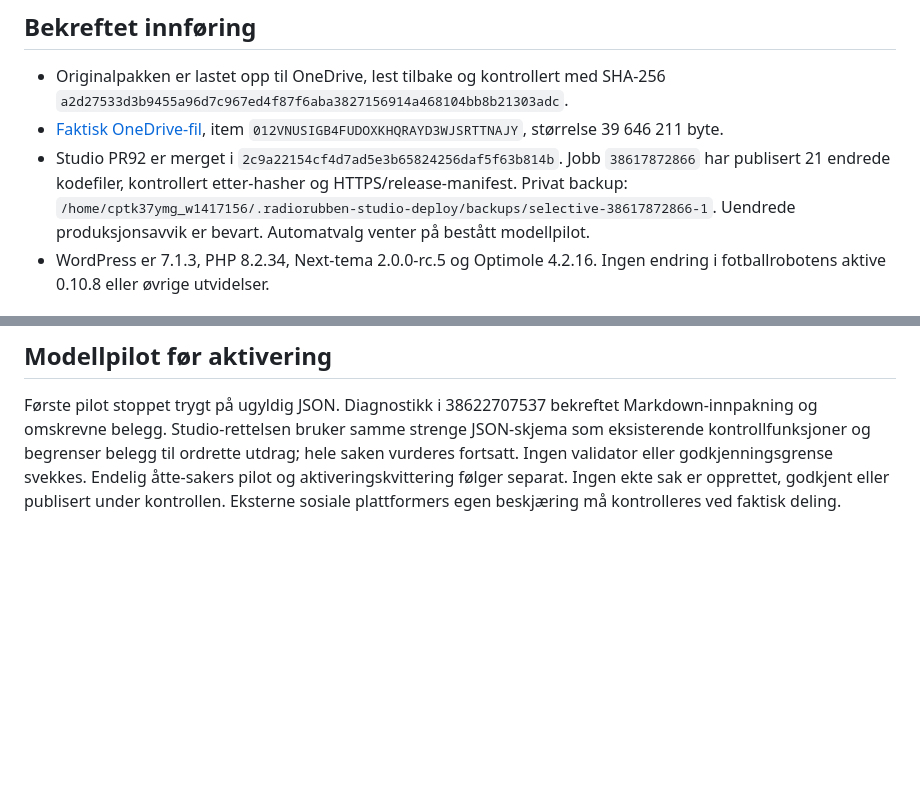
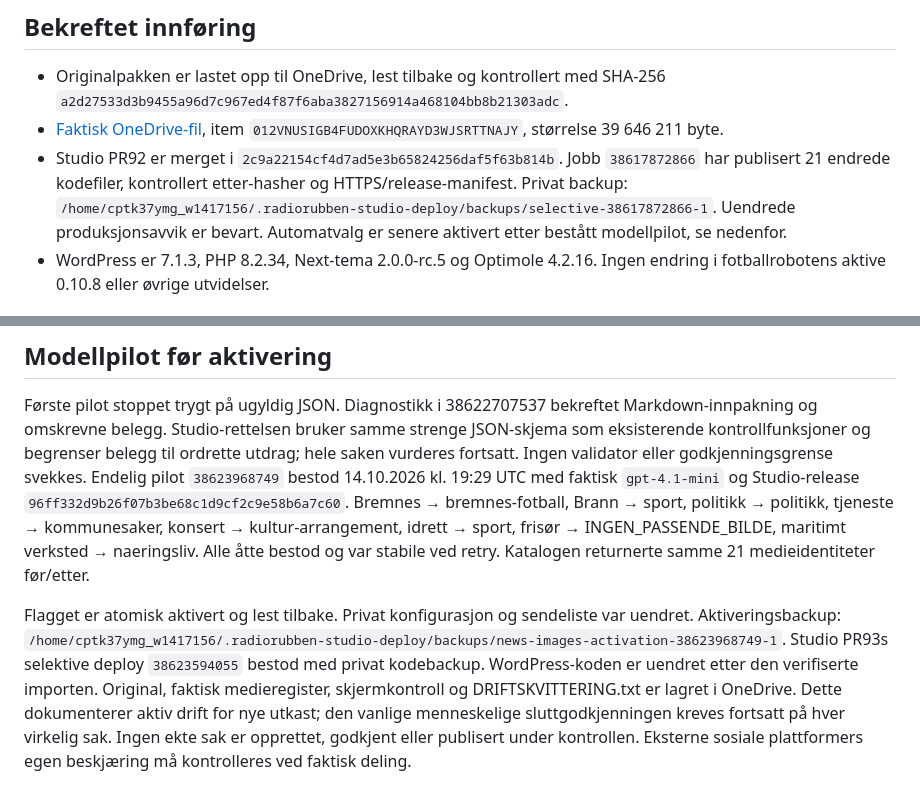
Before and after one commit to toystad461/radiorubben-web, a Markdown page: docs/NEWS-IMAGES-RELEASE.md, 2 parts joined by grey strips. Rendered like a GitHub page; blank space fills up the shorter version.

Commit message:
Record active news images, live pilot and verified OneDrive archive

```diff
--- a/docs/NEWS-IMAGES-RELEASE.md
+++ b/docs/NEWS-IMAGES-RELEASE.md
@@ -13,7 +13,7 @@ redaksjonell godkjenning av nye artikler.
   Jobb `38617872866` har publisert 21 endrede kodefiler, kontrollert etter-hasher
   og HTTPS/release-manifest. Privat backup:
   `/home/cptk37ymg_w1417156/.radiorubben-studio-deploy/backups/selective-38617872866-1`.
-  Uendrede produksjonsavvik er bevart. Automatvalg venter på bestått modellpilot.
+  Uendrede produksjonsavvik er bevart. Automatvalg er senere aktivert etter bestått modellpilot, se nedenfor.
 - WordPress er 7.1.3, PHP 8.2.34, Next-tema 2.0.0-rc.5 og Optimole 4.2.16.
   Ingen endring i fotballrobotens aktive 0.10.8 eller øvrige utvidelser.
 
@@ -85,6 +85,20 @@ Første pilot stoppet trygt på ugyldig JSON. Diagnostikk i 38622707537 bekrefte
 Markdown-innpakning og omskrevne belegg. Studio-rettelsen bruker samme strenge
 JSON-skjema som eksisterende kontrollfunksjoner og begrenser belegg til ordrette
 utdrag; hele saken vurderes fortsatt. Ingen validator eller godkjenningsgrense
-svekkes. Endelig åtte-sakers pilot og aktiveringskvittering følger separat.
+svekkes. Endelig pilot `38623968749` bestod 14.10.2026 kl. 19:29 UTC med faktisk
+`gpt-4.1-mini` og Studio-release `96ff332d9b26f07b3be68c1d9cf2c9e58b6a7c60`.
+Bremnes → bremnes-fotball, Brann → sport, politikk → politikk, tjeneste →
+kommunesaker, konsert → kultur-arrangement, idrett → sport, frisør →
+INGEN_PASSENDE_BILDE, maritimt verksted → naeringsliv. Alle åtte bestod og
+var stabile ved retry. Katalogen returnerte samme 21 medieidentiteter før/etter.
+
+Flagget er atomisk aktivert og lest tilbake. Privat konfigurasjon og sendeliste
+var uendret. Aktiveringsbackup:
+`/home/cptk37ymg_w1417156/.radiorubben-studio-deploy/backups/news-images-activation-38623968749-1`.
+Studio PR93s selektive deploy `38623594055` bestod med privat kodebackup.
+WordPress-koden er uendret etter den verifiserte importen. Original, faktisk
+medieregister, skjermkontroll og DRIFTSKVITTERING.txt er lagret i OneDrive.
+Dette dokumenterer aktiv drift for nye utkast; den vanlige menneskelige
+sluttgodkjenningen kreves fortsatt på hver virkelig sak.
 Ingen ekte sak er opprettet, godkjent eller publisert under kontrollen. Eksterne
 sosiale plattformers egen beskjæring må kontrolleres ved faktisk deling.
```
Also changed, not shown: 1 other file.
